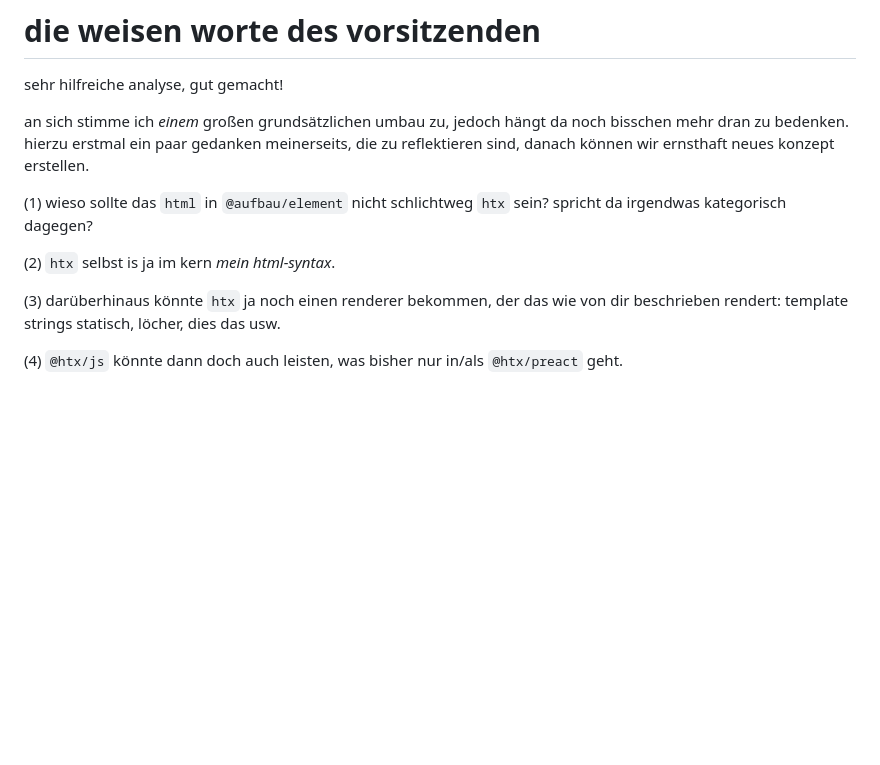
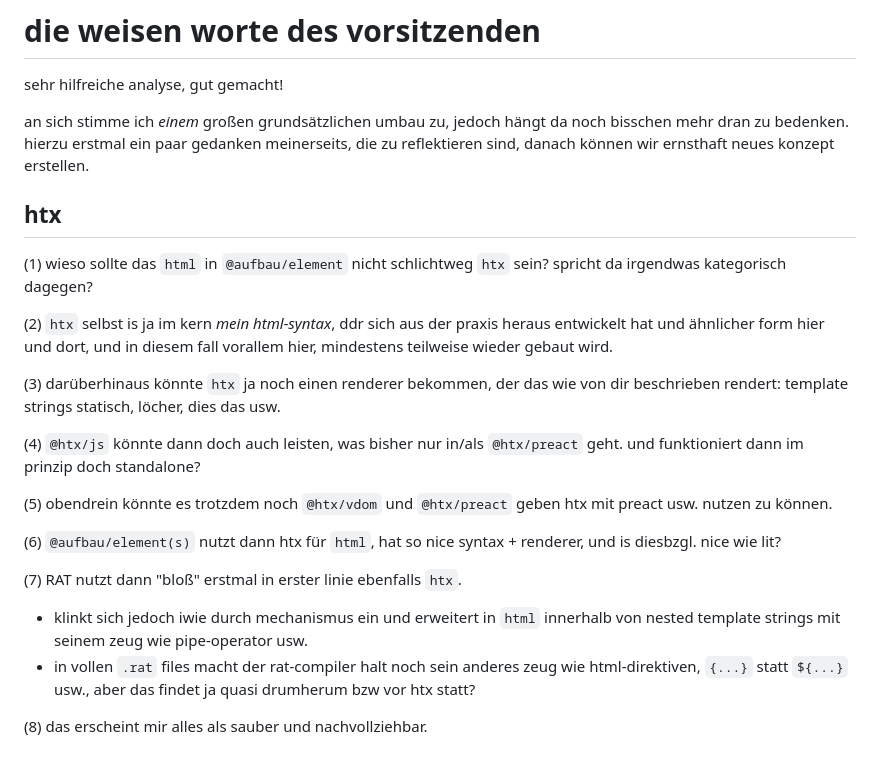
Before and after one commit to Pulgasari/pulgasari.github.io, a Markdown page: md/analyze/lit-vs-aufbau.md, the part around the change. GitHub-like rendering; blank space fills up the shorter version.

```diff
--- a/md/analyze/lit-vs-aufbau.md
+++ b/md/analyze/lit-vs-aufbau.md
@@ -624,10 +624,22 @@ sehr hilfreiche analyse, gut gemacht!
 
 an sich stimme ich *einem* großen grundsätzlichen umbau zu, jedoch hängt da noch bisschen mehr dran zu bedenken. hierzu erstmal ein paar gedanken meinerseits, die zu reflektieren sind, danach können wir ernsthaft neues konzept erstellen.
 
+## htx
+
 (1) wieso sollte das `html` in `@aufbau/element` nicht schlichtweg `htx` sein? spricht da irgendwas kategorisch dagegen?
 
-(2) `htx` selbst is ja im kern *mein html-syntax*.
+(2) `htx` selbst is ja im kern *mein html-syntax*, ddr sich aus der praxis heraus entwickelt hat und ähnlicher form hier und dort, und in diesem fall vorallem hier, mindestens teilweise wieder gebaut wird.
 
 (3) darüberhinaus könnte `htx` ja noch einen renderer bekommen, der das wie von dir beschrieben rendert: template strings statisch, löcher, dies das usw.
 
-(4) `@htx/js` könnte dann doch auch leisten, was bisher nur in/als `@htx/preact` geht.
+(4) `@htx/js` könnte dann doch auch leisten, was bisher nur in/als `@htx/preact` geht. und funktioniert dann im prinzip doch standalone?
+
+(5) obendrein könnte es trotzdem noch `@htx/vdom` und `@htx/preact` geben htx mit preact usw. nutzen zu können.
+
+(6) `@aufbau/element(s)` nutzt dann htx für `html`, hat so nice syntax + renderer, und is diesbzgl. nice wie lit?
+
+(7) RAT nutzt dann "bloß" erstmal in erster linie ebenfalls `htx`.
+- klinkt sich jedoch iwie durch mechanismus ein und erweitert in `html` innerhalb von nested template strings mit seinem zeug wie pipe-operator usw.
+- in vollen `.rat` files macht der rat-compiler halt noch sein anderes zeug wie html-direktiven, `{...}` statt `${...}` usw., aber das findet ja quasi drumherum bzw vor htx statt?
+
+(8) das erscheint mir alles als sauber und nachvollziehbar.
```
